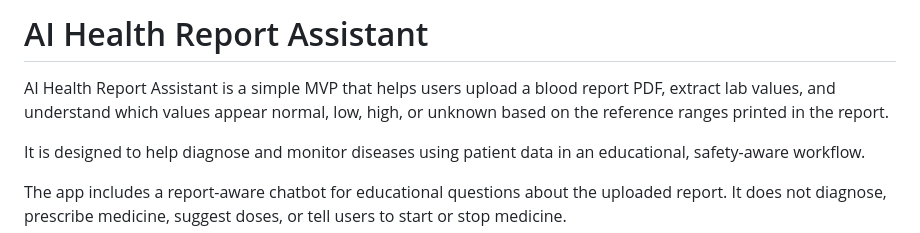
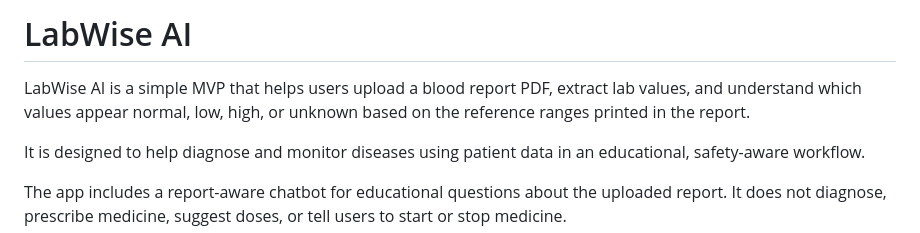
Before and after one commit to Rajvi33/LabWise-AI, a Markdown page: README.md, the part around the change. GitHub-like rendering.

Commit message:
Rename project in README
Updated project name from 'AI Health Report Assistant' to 'LabWise AI'.

```diff
--- a/README.md
+++ b/README.md
@@ -1,6 +1,6 @@
-# AI Health Report Assistant
+# LabWise AI
 
-AI Health Report Assistant is a simple MVP that helps users upload a blood report PDF, extract lab values, and understand which values appear normal, low, high, or unknown based on the reference ranges printed in the report.
+LabWise AI is a simple MVP that helps users upload a blood report PDF, extract lab values, and understand which values appear normal, low, high, or unknown based on the reference ranges printed in the report.
 
 It is designed to help diagnose and monitor diseases using patient data in an educational, safety-aware workflow.
 
```
